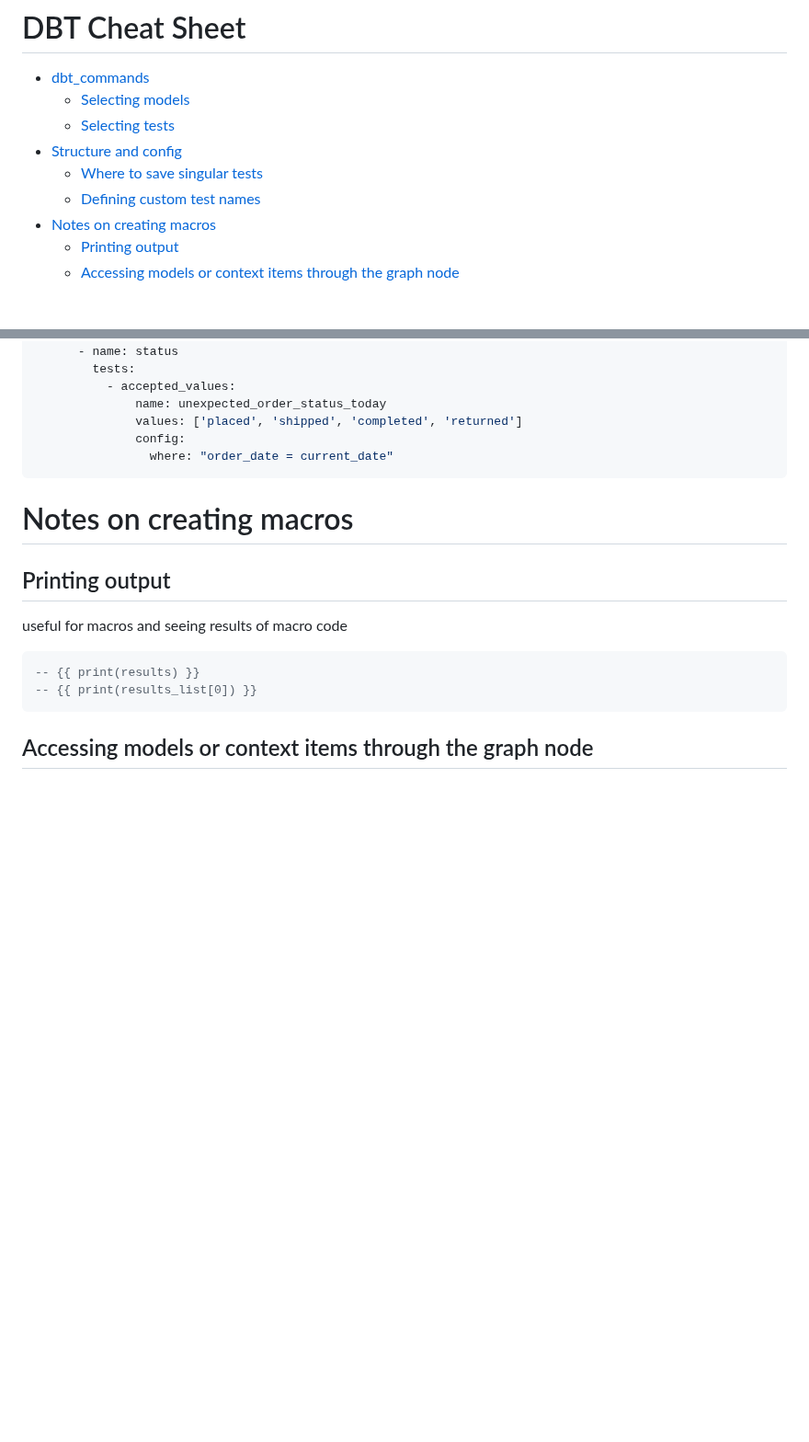
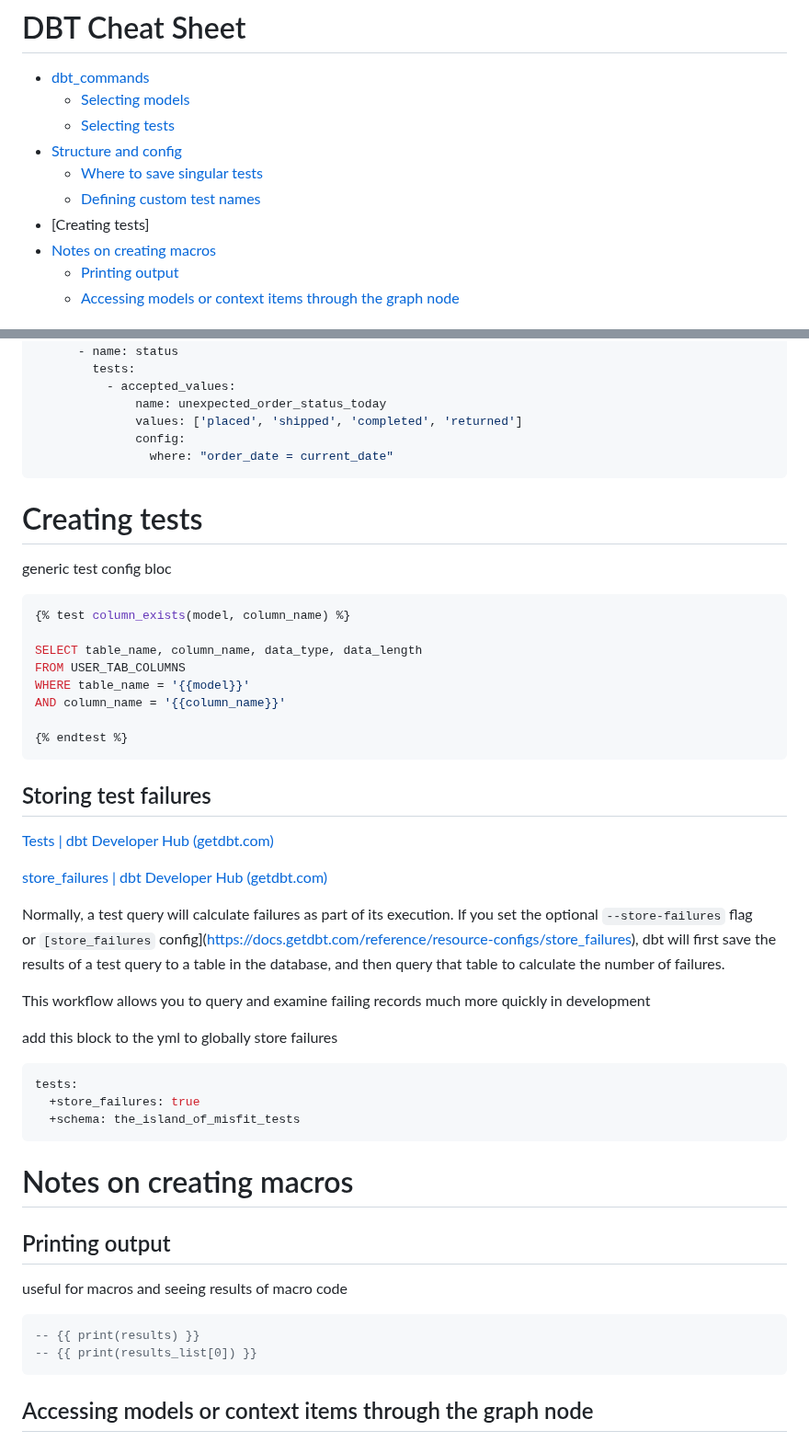
Before and after one commit to AngryDataGirl/Cheat-Sheets, a Markdown page: DBT_cheat_sheet.md, 2 parts joined by grey strips. Shown at 92% size. Rendered like a GitHub page; blank space fills up the shorter version.

````diff
--- a/DBT_cheat_sheet.md
+++ b/DBT_cheat_sheet.md
@@ -6,6 +6,7 @@
 - [Structure and config](#structure-and-config)
   - [Where to save singular tests](#where-to-save-singular-tests)
   - [Defining custom test names](#defining-custom-test-names)
+- [Creating tests]
 - [Notes on creating macros](#notes-on-creating-macros)
   - [Printing output](#printing-output)
   - [Accessing models or context items through the graph node](#accessing-models-or-context-items-through-the-graph-node)
@@ -78,6 +79,37 @@ models:
               values: ['placed', 'shipped', 'completed', 'returned']
               config:
                 where: "order_date = current_date"
+```
+
+# Creating tests
+
+generic test config bloc
+```SQL
+{% test column_exists(model, column_name) %}
+
+SELECT table_name, column_name, data_type, data_length
+FROM USER_TAB_COLUMNS
+WHERE table_name = '{{model}}'
+AND column_name = '{{column_name}}'
+
+{% endtest %}
+```
+
+## Storing test failures
+
+[Tests | dbt Developer Hub (getdbt.com)](https://docs.getdbt.com/docs/build/tests#storing-test-failures)
+
+[store_failures | dbt Developer Hub (getdbt.com)](https://docs.getdbt.com/reference/resource-configs/store_failures#description)
+
+Normally, a test query will calculate failures as part of its execution. If you set the optional `--store-failures` flag or `[store_failures` config](https://docs.getdbt.com/reference/resource-configs/store_failures), dbt will first save the results of a test query to a table in the database, and then query that table to calculate the number of failures.
+
+This workflow allows you to query and examine failing records much more quickly in development
+
+add this block to the yml to globally store failures
+```yaml
+tests:
+  +store_failures: true
+  +schema: the_island_of_misfit_tests
 ```
 
 # Notes on creating macros
````
